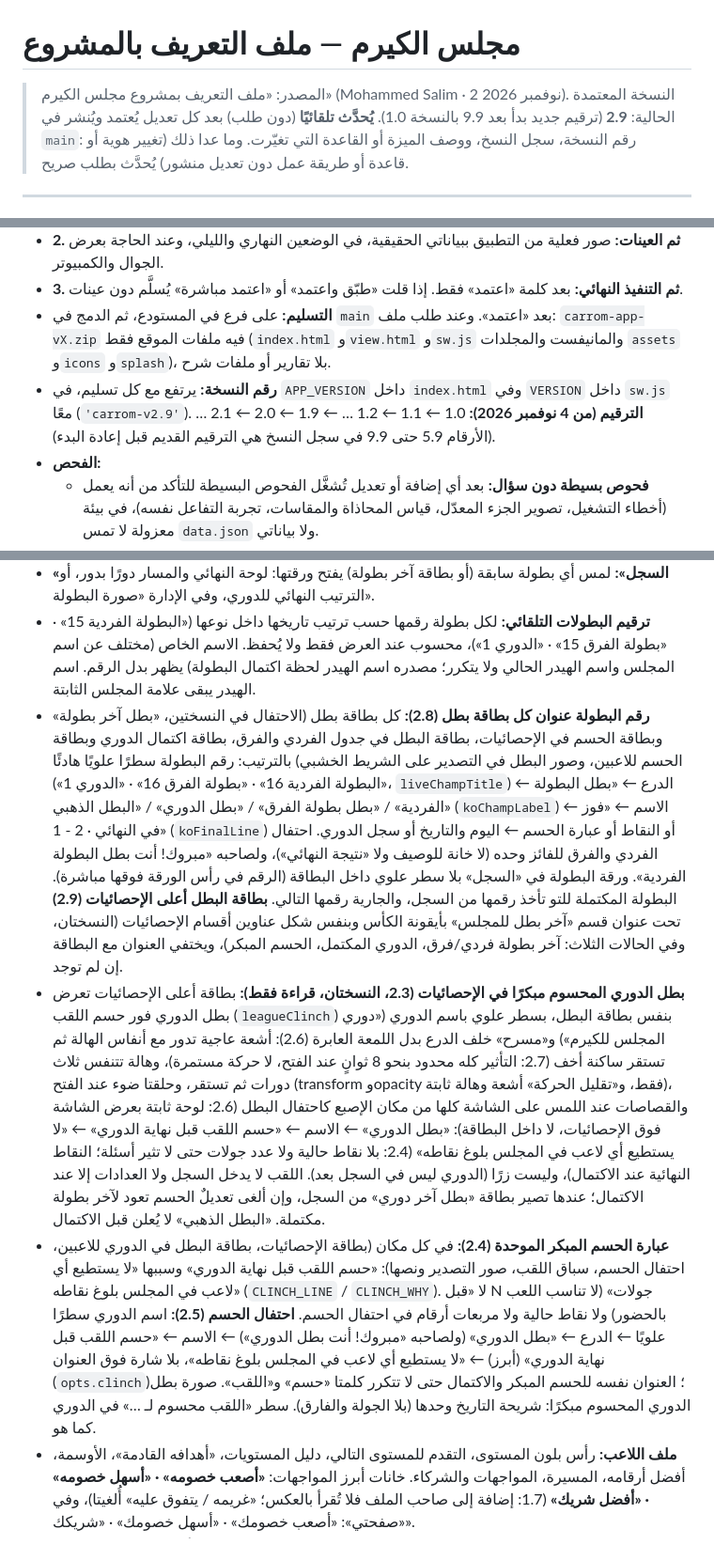
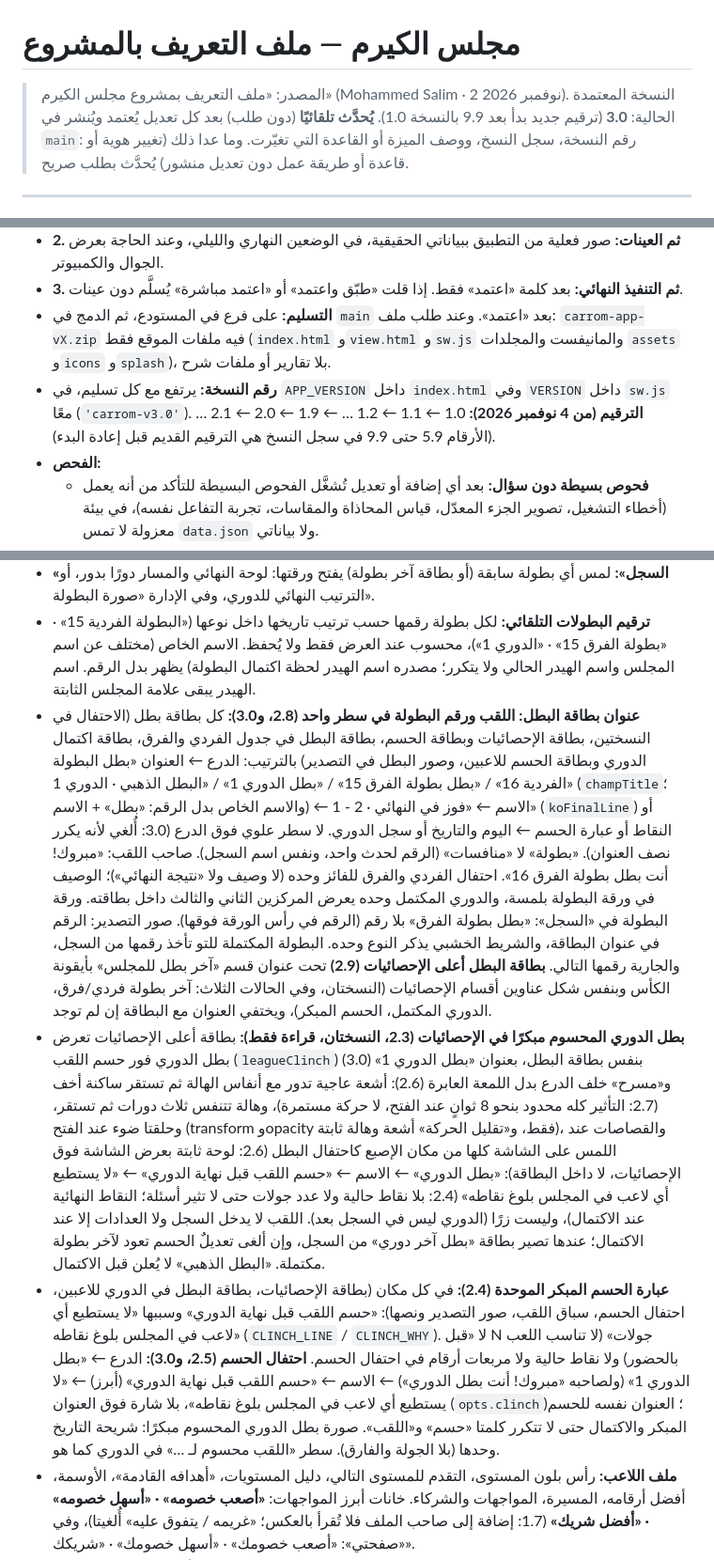
Before and after one commit to mdalhaser/carrom-dashboard, a Markdown page: CLAUDE.md, 3 parts joined by grey strips. Shown at 94% size. Rendered like a GitHub page.

Commit message:
CLAUDE.md: 3.0
Co-Authored-By: Claude Opus 5.5 <noreply@anthropic.com>
Claude-Session: https://claude.ai/code/session_01BRTQmTzYQiEcvJxcKeLxQN

```diff
--- a/CLAUDE.md
+++ b/CLAUDE.md
@@ -1,6 +1,6 @@
 # مجلس الكيرم — ملف التعريف بالمشروع
 
-> المصدر: «ملف التعريف بمشروع مجلس الكيرم» (Mohammed Salim · 2 نوفمبر 2026). النسخة المعتمدة الحالية: **2.9** (ترقيم جديد بدأ بعد 9.9 بالنسخة 1.0).
+> المصدر: «ملف التعريف بمشروع مجلس الكيرم» (Mohammed Salim · 2 نوفمبر 2026). النسخة المعتمدة الحالية: **3.0** (ترقيم جديد بدأ بعد 9.9 بالنسخة 1.0).
 > **يُحدَّث تلقائيًا** (دون طلب) بعد كل تعديل يُعتمد ويُنشر في `main`: رقم النسخة، سجل النسخ، ووصف الميزة أو القاعدة التي تغيّرت. وما عدا ذلك (تغيير هوية أو قاعدة أو طريقة عمل دون تعديل منشور) يُحدَّث بطلب صريح.
 
 ---
@@ -254,7 +254,7 @@ Optimize for the best possible result, long-term maintainability, visual excelle
 - **2. ثم العينات:** صور فعلية من التطبيق ببياناتي الحقيقية، في الوضعين النهاري والليلي، وعند الحاجة بعرض الجوال والكمبيوتر.
 - **3. ثم التنفيذ النهائي:** بعد كلمة «اعتمد» فقط. إذا قلت «طبّق واعتمد» أو «اعتمد مباشرة» يُسلَّم دون عينات.
 - **التسليم:** على فرع في المستودع، ثم الدمج في `main` بعد «اعتمد». وعند طلب ملف: `carrom-app-vX.zip` فيه ملفات الموقع فقط (`index.html` و`view.html` و`sw.js` والمانيفست والمجلدات `assets` و`icons` و`splash`)، بلا تقارير أو ملفات شرح.
-- **رقم النسخة:** يرتفع مع كل تسليم، في `APP_VERSION` داخل `index.html` وفي `VERSION` داخل `sw.js` معًا (`'carrom-v2.9'`). **الترقيم (من 4 نوفمبر 2026):** 1.0 ← 1.1 ← 1.2 … ← 1.9 ← 2.0 ← 2.1 … (الأرقام 5.9 حتى 9.9 في سجل النسخ هي الترقيم القديم قبل إعادة البدء).
+- **رقم النسخة:** يرتفع مع كل تسليم، في `APP_VERSION` داخل `index.html` وفي `VERSION` داخل `sw.js` معًا (`'carrom-v3.0'`). **الترقيم (من 4 نوفمبر 2026):** 1.0 ← 1.1 ← 1.2 … ← 1.9 ← 2.0 ← 2.1 … (الأرقام 5.9 حتى 9.9 في سجل النسخ هي الترقيم القديم قبل إعادة البدء).
 - **الفحص:**
   - **فحوص بسيطة دون سؤال:** بعد أي إضافة أو تعديل تُشغَّل الفحوص البسيطة للتأكد من أنه يعمل (أخطاء التشغيل، تصوير الجزء المعدّل، قياس المحاذاة والمقاسات، تجربة التفاعل نفسه)، في بيئة معزولة لا تمس `data.json` ولا بياناتي.
   - **فحص شامل يحتاج إذني:** أي فحص أو اختبار شامل للمشروع كله، أو اختبار طويل رئيسي (مثل فحص كل الأوضاع والمنطق المحمي من أوله لآخره) — اسألني قبله، واشرح ماذا سيفحص وهل هو ضروري.
@@ -295,9 +295,9 @@ Optimize for the best possible result, long-term maintainability, visual excelle
 - تقييم Elo بخمسة مستويات، الألقاب والوصافة، الإحصائيات بأربعة تبويبات (الألقاب · التقييم · الشراكات · السجل)، وأرقام المجلس القياسية (ثمانية أرقام).
 - **«السجل»:** لمس أي بطولة سابقة (أو بطاقة آخر بطولة) يفتح ورقتها: لوحة النهائي والمسار دورًا بدور، أو الترتيب النهائي للدوري، وفي الإدارة «صورة البطولة».
 - **ترقيم البطولات التلقائي:** لكل بطولة رقمها حسب ترتيب تاريخها داخل نوعها («البطولة الفردية 15» · «بطولة الفرق 15» · «الدوري 1»)، محسوب عند العرض فقط ولا يُحفظ. الاسم الخاص (مختلف عن اسم المجلس واسم الهيدر الحالي ولا يتكرر؛ مصدره اسم الهيدر لحظة اكتمال البطولة) يظهر بدل الرقم. اسم الهيدر يبقى علامة المجلس الثابتة.
-- **رقم البطولة عنوان كل بطاقة بطل (2.8):** كل بطاقة بطل (الاحتفال في النسختين، «بطل آخر بطولة» وبطاقة الحسم في الإحصائيات، بطاقة البطل في جدول الفردي والفرق، بطاقة اكتمال الدوري وبطاقة الحسم للاعبين، وصور البطل في التصدير على الشريط الخشبي) بالترتيب: رقم البطولة سطرًا علويًا هادئًا («البطولة الفردية 16» · «بطولة الفرق 16» · «الدوري 1»، `liveChampTitle`) ← الدرع ← «بطل البطولة الفردية» / «بطل بطولة الفرق» / «بطل الدوري» / «البطل الذهبي» (`koChampLabel`) ← الاسم ← «فوز في النهائي · 2 - 1» (`koFinalLine`) أو النقاط أو عبارة الحسم ← اليوم والتاريخ أو سجل الدوري. احتفال الفردي والفرق للفائز وحده (لا خانة للوصيف ولا «نتيجة النهائي»)، ولصاحبه «مبروك! أنت بطل البطولة الفردية». ورقة البطولة في «السجل» بلا سطر علوي داخل البطاقة (الرقم في رأس الورقة فوقها مباشرة). البطولة المكتملة للتو تأخذ رقمها من السجل، والجارية رقمها التالي. **بطاقة البطل أعلى الإحصائيات (2.9)** تحت عنوان قسم «آخر بطل للمجلس» بأيقونة الكأس وبنفس شكل عناوين أقسام الإحصائيات (النسختان، وفي الحالات الثلاث: آخر بطولة فردي/فرق، الدوري المكتمل، الحسم المبكر)، ويختفي العنوان مع البطاقة إن لم توجد.
-- **بطل الدوري المحسوم مبكرًا في الإحصائيات (2.3، النسختان، قراءة فقط):** بطاقة أعلى الإحصائيات تعرض بطل الدوري فور حسم اللقب (`leagueClinch`) بنفس بطاقة البطل، بسطر علوي باسم الدوري («دوري المجلس للكيرم») و«مسرح» خلف الدرع بدل اللمعة العابرة (2.6): أشعة عاجية تدور مع أنفاس الهالة ثم تستقر ساكنة أخف (2.7: التأثير كله محدود بنحو 8 ثوانٍ عند الفتح، لا حركة مستمرة)، وهالة تتنفس ثلاث دورات ثم تستقر، وحلقتا ضوء عند الفتح (transform وopacity فقط، و«تقليل الحركة» أشعة وهالة ثابتة)، والقصاصات عند اللمس على الشاشة كلها من مكان الإصبع كاحتفال البطل (2.6: لوحة ثابتة بعرض الشاشة فوق الإحصائيات، لا داخل البطاقة): «بطل الدوري» ← الاسم ← «حسم اللقب قبل نهاية الدوري» ← «لا يستطيع أي لاعب في المجلس بلوغ نقاطه» (2.4: بلا نقاط حالية ولا عدد جولات حتى لا تثير أسئلة؛ النقاط النهائية عند الاكتمال)، وليست زرًا (الدوري ليس في السجل بعد). اللقب لا يدخل السجل ولا العدادات إلا عند الاكتمال؛ عندها تصير بطاقة «بطل آخر دوري» من السجل، وإن ألغى تعديلٌ الحسم تعود لآخر بطولة مكتملة. «البطل الذهبي» لا يُعلن قبل الاكتمال.
-- **عبارة الحسم المبكر الموحدة (2.4):** في كل مكان (بطاقة الإحصائيات، بطاقة البطل في الدوري للاعبين، احتفال الحسم، سباق اللقب، صور التصدير ونصها): «حسم اللقب قبل نهاية الدوري» وسببها «لا يستطيع أي لاعب في المجلس بلوغ نقاطه» (`CLINCH_LINE` / `CLINCH_WHY`). لا «قبل N جولات» (لا تناسب اللعب بالحضور) ولا نقاط حالية ولا مربعات أرقام في احتفال الحسم. **احتفال الحسم (2.5):** اسم الدوري سطرًا علويًا ← الدرع ← «بطل الدوري» (ولصاحبه «مبروك! أنت بطل الدوري») ← الاسم ← «حسم اللقب قبل نهاية الدوري» (أبرز) ← «لا يستطيع أي لاعب في المجلس بلوغ نقاطه»، بلا شارة فوق العنوان (`opts.clinch`)؛ العنوان نفسه للحسم المبكر والاكتمال حتى لا تتكرر كلمتا «حسم» و«اللقب». صورة بطل الدوري المحسوم مبكرًا: شريحة التاريخ وحدها (بلا الجولة والفارق). سطر «اللقب محسوم لـ …» في الدوري كما هو.
+- **عنوان بطاقة البطل: اللقب ورقم البطولة في سطر واحد (2.8، و3.0):** كل بطاقة بطل (الاحتفال في النسختين، بطاقة الإحصائيات وبطاقة الحسم، بطاقة البطل في جدول الفردي والفرق، بطاقة اكتمال الدوري وبطاقة الحسم للاعبين، وصور البطل في التصدير) بالترتيب: الدرع ← العنوان «بطل البطولة الفردية 16» / «بطل بطولة الفرق 15» / «بطل الدوري 1» / «البطل الذهبي · الدوري 1» (`champTitle`؛ والاسم الخاص بدل الرقم: «بطل» + الاسم) ← الاسم ← «فوز في النهائي · 2 - 1» (`koFinalLine`) أو النقاط أو عبارة الحسم ← اليوم والتاريخ أو سجل الدوري. لا سطر علوي فوق الدرع (3.0: أُلغي لأنه يكرر نصف العنوان). «بطولة» لا «منافسات» (الرقم لحدث واحد، ونفس اسم السجل). صاحب اللقب: «مبروك! أنت بطل بطولة الفرق 16». احتفال الفردي والفرق للفائز وحده (لا وصيف ولا «نتيجة النهائي»)؛ الوصيف في ورقة البطولة بلمسة، والدوري المكتمل وحده يعرض المركزين الثاني والثالث داخل بطاقته. ورقة البطولة في «السجل»: «بطل بطولة الفرق» بلا رقم (الرقم في رأس الورقة فوقها). صور التصدير: الرقم في عنوان البطاقة، والشريط الخشبي يذكر النوع وحده. البطولة المكتملة للتو تأخذ رقمها من السجل، والجارية رقمها التالي. **بطاقة البطل أعلى الإحصائيات (2.9)** تحت عنوان قسم «آخر بطل للمجلس» بأيقونة الكأس وبنفس شكل عناوين أقسام الإحصائيات (النسختان، وفي الحالات الثلاث: آخر بطولة فردي/فرق، الدوري المكتمل، الحسم المبكر)، ويختفي العنوان مع البطاقة إن لم توجد.
+- **بطل الدوري المحسوم مبكرًا في الإحصائيات (2.3، النسختان، قراءة فقط):** بطاقة أعلى الإحصائيات تعرض بطل الدوري فور حسم اللقب (`leagueClinch`) بنفس بطاقة البطل، بعنوان «بطل الدوري 1» (3.0) و«مسرح» خلف الدرع بدل اللمعة العابرة (2.6): أشعة عاجية تدور مع أنفاس الهالة ثم تستقر ساكنة أخف (2.7: التأثير كله محدود بنحو 8 ثوانٍ عند الفتح، لا حركة مستمرة)، وهالة تتنفس ثلاث دورات ثم تستقر، وحلقتا ضوء عند الفتح (transform وopacity فقط، و«تقليل الحركة» أشعة وهالة ثابتة)، والقصاصات عند اللمس على الشاشة كلها من مكان الإصبع كاحتفال البطل (2.6: لوحة ثابتة بعرض الشاشة فوق الإحصائيات، لا داخل البطاقة): «بطل الدوري» ← الاسم ← «حسم اللقب قبل نهاية الدوري» ← «لا يستطيع أي لاعب في المجلس بلوغ نقاطه» (2.4: بلا نقاط حالية ولا عدد جولات حتى لا تثير أسئلة؛ النقاط النهائية عند الاكتمال)، وليست زرًا (الدوري ليس في السجل بعد). اللقب لا يدخل السجل ولا العدادات إلا عند الاكتمال؛ عندها تصير بطاقة «بطل آخر دوري» من السجل، وإن ألغى تعديلٌ الحسم تعود لآخر بطولة مكتملة. «البطل الذهبي» لا يُعلن قبل الاكتمال.
+- **عبارة الحسم المبكر الموحدة (2.4):** في كل مكان (بطاقة الإحصائيات، بطاقة البطل في الدوري للاعبين، احتفال الحسم، سباق اللقب، صور التصدير ونصها): «حسم اللقب قبل نهاية الدوري» وسببها «لا يستطيع أي لاعب في المجلس بلوغ نقاطه» (`CLINCH_LINE` / `CLINCH_WHY`). لا «قبل N جولات» (لا تناسب اللعب بالحضور) ولا نقاط حالية ولا مربعات أرقام في احتفال الحسم. **احتفال الحسم (2.5، و3.0):** الدرع ← «بطل الدوري 1» (ولصاحبه «مبروك! أنت بطل الدوري») ← الاسم ← «حسم اللقب قبل نهاية الدوري» (أبرز) ← «لا يستطيع أي لاعب في المجلس بلوغ نقاطه»، بلا شارة فوق العنوان (`opts.clinch`)؛ العنوان نفسه للحسم المبكر والاكتمال حتى لا تتكرر كلمتا «حسم» و«اللقب». صورة بطل الدوري المحسوم مبكرًا: شريحة التاريخ وحدها (بلا الجولة والفارق). سطر «اللقب محسوم لـ …» في الدوري كما هو.
 - **ملف اللاعب:** رأس بلون المستوى، التقدم للمستوى التالي، دليل المستويات، «أهدافه القادمة»، الأوسمة، أفضل أرقامه، المسيرة، المواجهات والشركاء. خانات أبرز المواجهات: **«أصعب خصومه» · «أسهل خصومه» · «أفضل شريك»** (1.7: إضافة إلى صاحب الملف فلا تُقرأ بالعكس؛ «غريمه / يتفوق عليه» أُلغيتا)، وفي «صفحتي»: «أصعب خصومك» · «أسهل خصومك» · «شريكك».
 - **بطاقات المباريات:** البطاقة كلها زر واحد لتسجيل النتيجة (في الجوال والكمبيوتر)، بتأثير ضغط على البطاقة كاملة.
 - **«البطل الذهبي»:** بطل دوري كامل بلا أي خسارة (التعادل مسموح). له احتفال ذهبي بعملات ذهبية، وبطاقة ذهبية معدنية بدرع، ووسام خاص بإكليل غار وأشعة، وصورة تصدير خاصة. بطاقته تعرض البطل وحده بلا المركزين الثاني والثالث.
```
Also changed, not shown: other parts of CLAUDE.md (+1 -0 lines).
